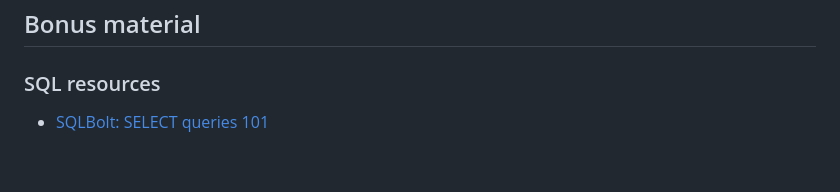
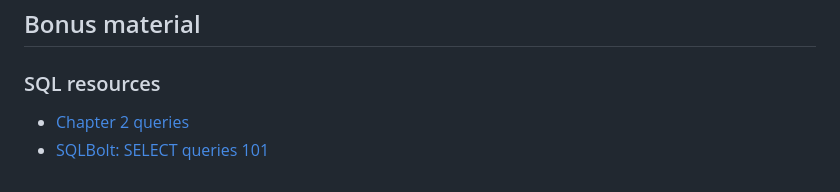
Before and after one commit to StanfordHPDS/hpds_book_club, a Markdown page: sql_for_data_scientists/week_2/README.md, the part around the change. Drawn GitHub-style.

Commit message:
add chapter 2 sql link

```diff
--- a/sql_for_data_scientists/week_2/README.md
+++ b/sql_for_data_scientists/week_2/README.md
@@ -117,4 +117,5 @@ result <- dbGetQuery(con, sql_script)
 
 ### SQL resources
 
+- [Chapter 2 queries](https://sqlfordatascientists.com/chapter-2/)
 - [SQLBolt: SELECT queries 101](https://sqlbolt.com/lesson/select_queries_introduction)
```
